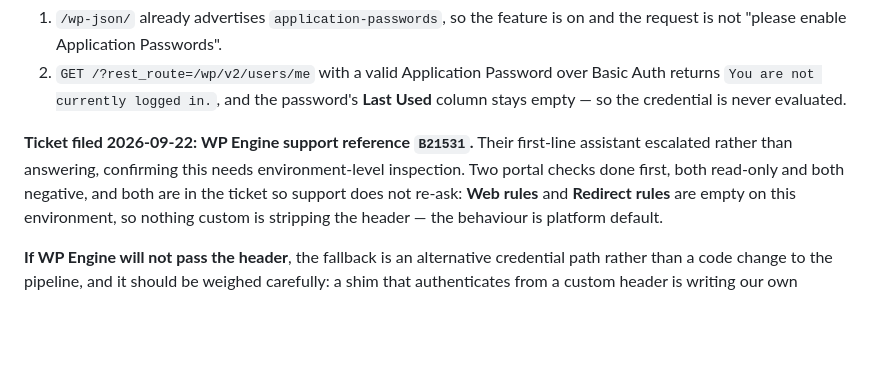
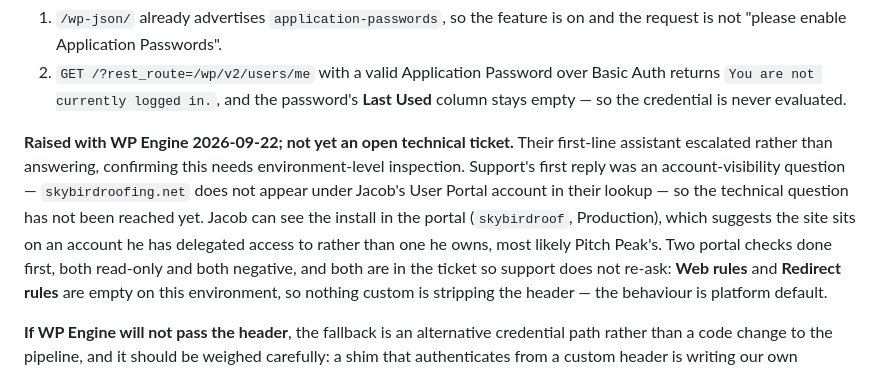
Before and after one commit to skybirdroof-sys/skybird-showcase-referral, a Markdown page: docs/07-phase-4-preflight.md, the part around the change. Drawn GitHub-style; blank space fills up the shorter version.

Commit message:
Correct the WP Engine status: raised, not yet an open ticket
B21531 was recorded as a ticket reference in error. Support's first reply
was an account-visibility question -- skybirdroofing.net does not appear
under Jacob's User Portal account in their lookup -- so the technical
question has not been reached. Jacob can see the install in the portal,
which points to delegated access on an account he does not own.

Co-Authored-By: Claude Opus 5 <noreply@anthropic.com>
Claude-Session: https://claude.ai/code/session_0192grRQZksWsePrewy1zeR1

```diff
--- a/docs/07-phase-4-preflight.md
+++ b/docs/07-phase-4-preflight.md
@@ -836,9 +836,14 @@ support questions:
    Basic Auth returns `You are not currently logged in.`, and the password's
    **Last Used** column stays empty — so the credential is never evaluated.
 
-**Ticket filed 2026-09-22: WP Engine support reference `B21531`.** Their
+**Raised with WP Engine 2026-09-22; not yet an open technical ticket.** Their
 first-line assistant escalated rather than answering, confirming this needs
-environment-level inspection. Two portal checks done first, both read-only and
+environment-level inspection. Support's first reply was an account-visibility
+question — `skybirdroofing.net` does not appear under Jacob's User Portal
+account in their lookup — so the technical question has not been reached yet.
+Jacob can see the install in the portal (`skybirdroof`, Production), which
+suggests the site sits on an account he has delegated access to rather than
+one he owns, most likely Pitch Peak's. Two portal checks done first, both read-only and
 both negative, and both are in the ticket so support does not re-ask:
 **Web rules** and **Redirect rules** are empty on this environment, so nothing
 custom is stripping the header — the behaviour is platform default.
```
Also changed, not shown: docs/11-resume-here.md (+1 -1 lines).
